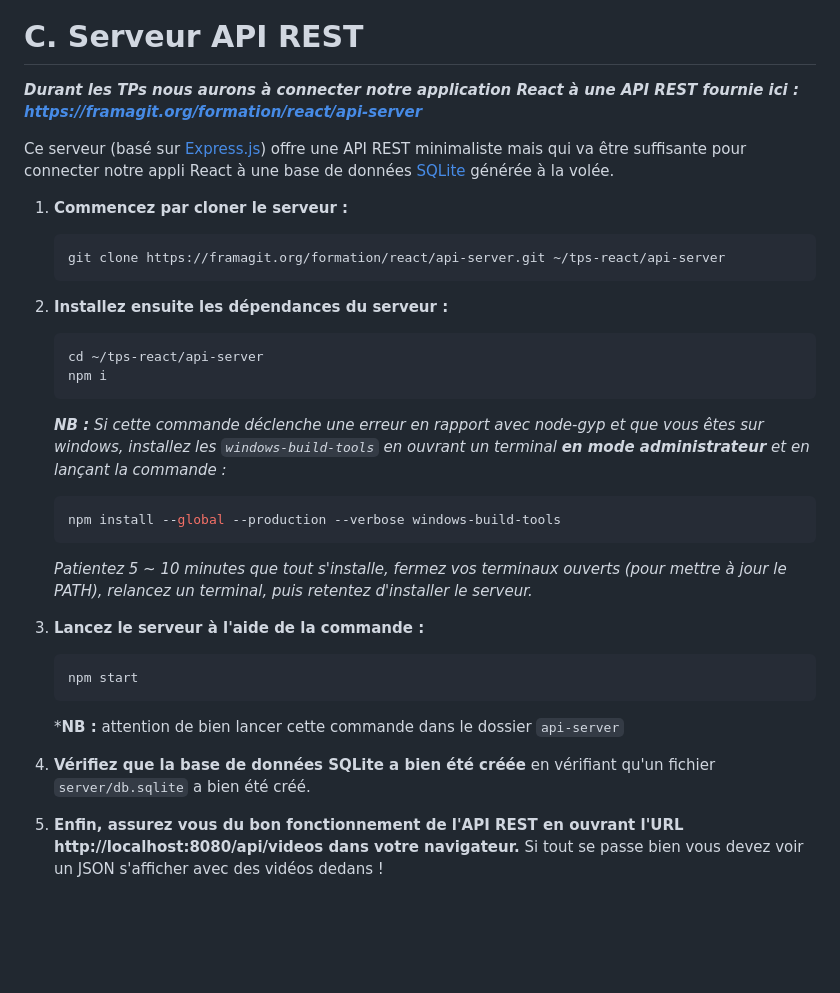
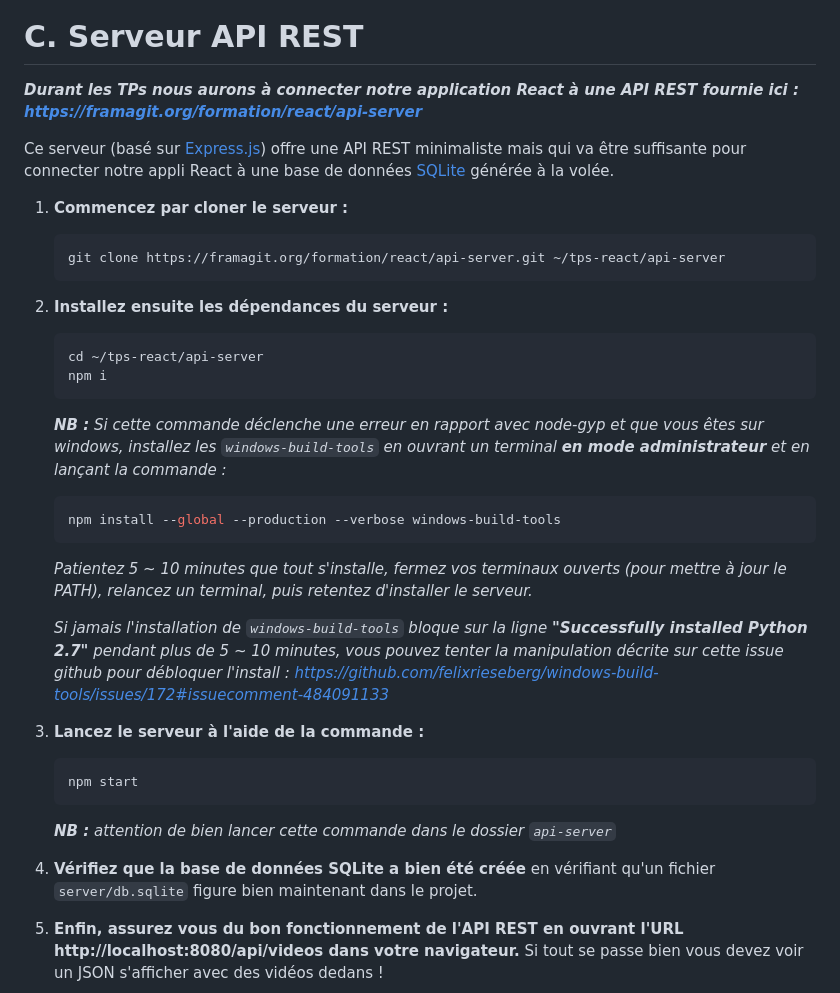
Before and after one commit to Ninhache/headache-for-my-teacher, a Markdown page: C-serveur-rest.md, the part around the change. Rendered like a GitHub page; blank space fills up the shorter version.

````diff
--- a/C-serveur-rest.md
+++ b/C-serveur-rest.md
@@ -2,7 +2,7 @@
 
 # C. Serveur API REST <!-- omit in toc -->
 
-***Durant les TPs nous aurons à connecter notre application React à une API REST fournie ici : https://framagit.org/formation/react/api-server***
+**_Durant les TPs nous aurons à connecter notre application React à une API REST fournie ici : https://framagit.org/formation/react/api-server_**
 
 Ce serveur (basé sur [Express.js](http://expressjs.com/)) offre une API REST minimaliste mais qui va être suffisante pour connecter notre appli React à une base de données [SQLite](https://sqlite.org/index.html) générée à la volée.
 
@@ -16,19 +16,22 @@ Ce serveur (basé sur [Express.js](http://expressjs.com/)) offre une API REST mi
 	npm i
 	```
 
-	***NB :** Si cette commande déclenche une erreur en rapport avec node-gyp et que vous êtes sur windows, installez les `windows-build-tools` en ouvrant un terminal **en mode administrateur** et en lançant la commande :*
+	_**NB :** Si cette commande déclenche une erreur en rapport avec node-gyp et que vous êtes sur windows, installez les `windows-build-tools` en ouvrant un terminal **en mode administrateur** et en lançant la commande :_
 	```bash
 	npm install --global --production --verbose windows-build-tools
 	```
-	*Patientez 5 ~ 10 minutes que tout s'installe, fermez vos terminaux ouverts (pour mettre à jour le PATH), relancez un terminal, puis retentez d'installer le serveur.*
+
+	_Patientez 5 ~ 10 minutes que tout s'installe, fermez vos terminaux ouverts (pour mettre à jour le PATH), relancez un terminal, puis retentez d'installer le serveur._
+
+	_Si jamais l'installation de `windows-build-tools` bloque sur la ligne **"Successfully installed Python 2.7"** pendant plus de 5 ~ 10 minutes, vous pouvez tenter la manipulation décrite sur cette issue github pour débloquer l'install : https://github.com/felixrieseberg/windows-build-tools/issues/172#issuecomment-484091133_
 
 3. **Lancez le serveur à l'aide de la commande :**
 	```bash
 	npm start
 	```
-	***NB :** attention de bien lancer cette commande dans le dossier `api-server`
+	_**NB :** attention de bien lancer cette commande dans le dossier `api-server`_
 
-4. **Vérifiez que la base de données SQLite a bien été créée** en vérifiant qu'un fichier `server/db.sqlite` a bien été créé.
+4. **Vérifiez que la base de données SQLite a bien été créée** en vérifiant qu'un fichier `server/db.sqlite` figure bien maintenant dans le projet.
 
 5. **Enfin, assurez vous du bon fonctionnement de l'API REST en ouvrant l'URL http://localhost:8080/api/videos dans votre navigateur.** Si tout se passe bien vous devez voir un JSON s'afficher avec des vidéos dedans !
 
````
Also changed, not shown: A-preparatifs.md (+14 -10 lines), images/readme/vscode-ium.jpg (added), 2 other files.
